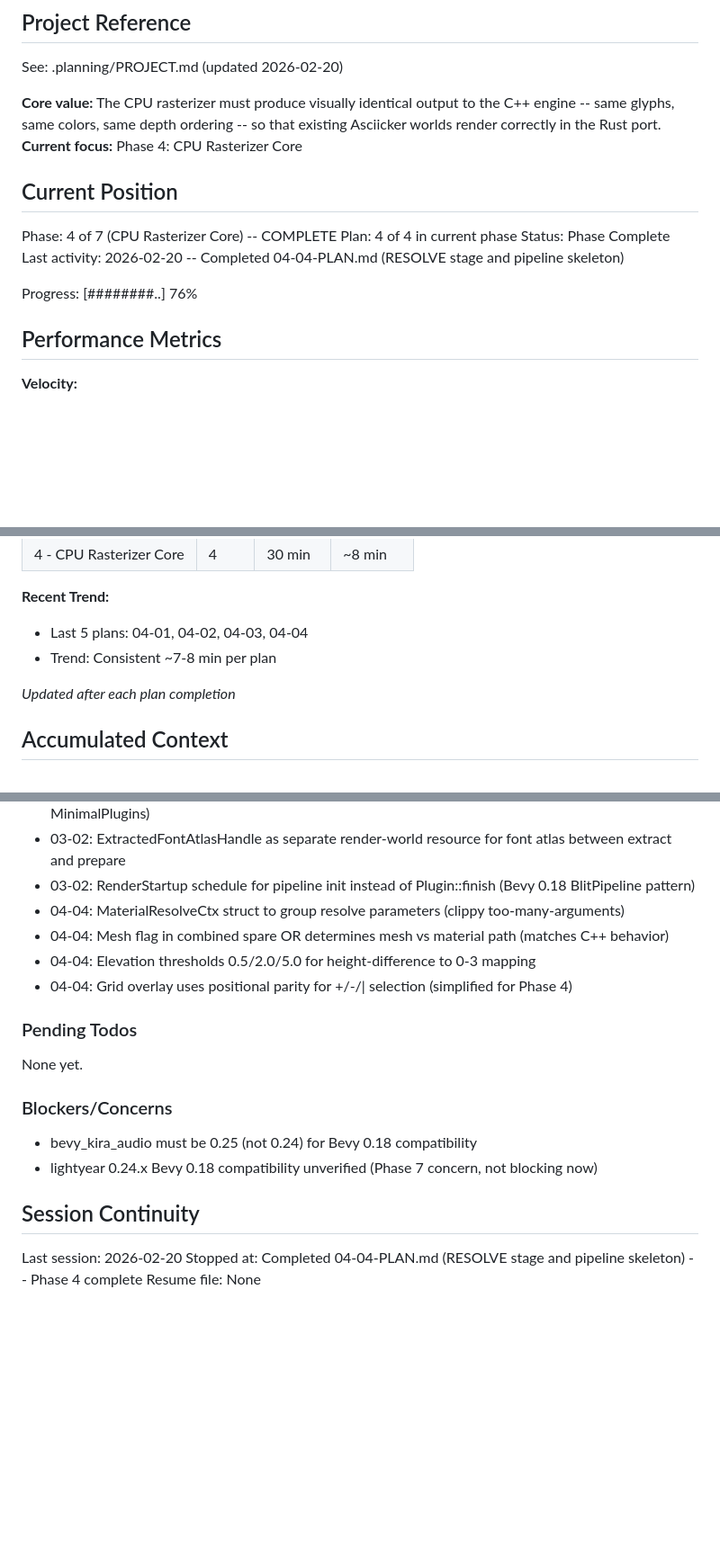
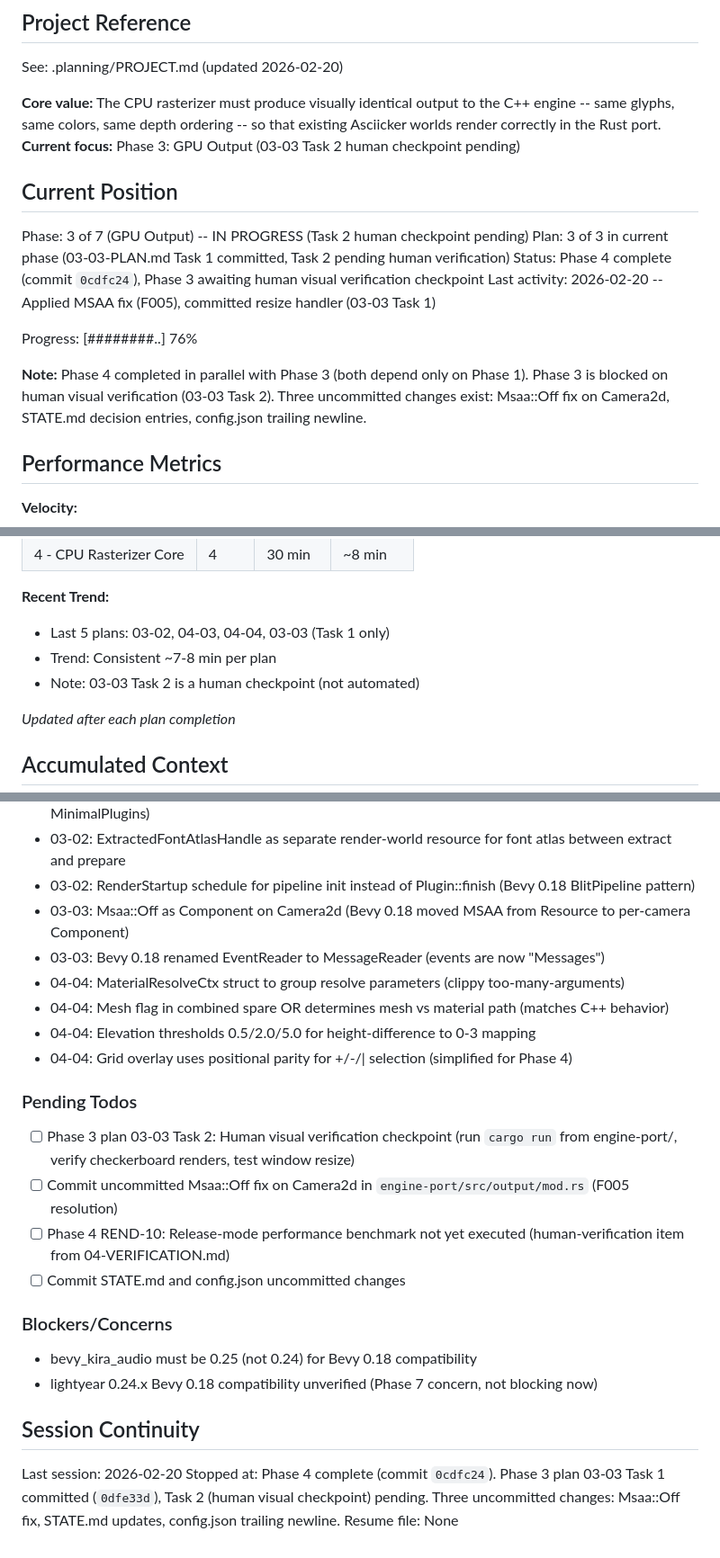
Before and after one commit to rikiyanai/asciicker-rust-port, a Markdown page: .planning/STATE.md, 3 parts joined by grey strips. Shown at 90% size. Drawn GitHub-style; blank space fills up the shorter version.

```diff
--- a/.planning/STATE.md
+++ b/.planning/STATE.md
@@ -5,16 +5,18 @@
 See: .planning/PROJECT.md (updated 2026-02-20)
 
 **Core value:** The CPU rasterizer must produce visually identical output to the C++ engine -- same glyphs, same colors, same depth ordering -- so that existing Asciicker worlds render correctly in the Rust port.
-**Current focus:** Phase 4: CPU Rasterizer Core
+**Current focus:** Phase 3: GPU Output (03-03 Task 2 human checkpoint pending)
 
 ## Current Position
 
-Phase: 4 of 7 (CPU Rasterizer Core) -- COMPLETE
-Plan: 4 of 4 in current phase
-Status: Phase Complete
-Last activity: 2026-02-20 -- Completed 04-04-PLAN.md (RESOLVE stage and pipeline skeleton)
+Phase: 3 of 7 (GPU Output) -- IN PROGRESS (Task 2 human checkpoint pending)
+Plan: 3 of 3 in current phase (03-03-PLAN.md Task 1 committed, Task 2 pending human verification)
+Status: Phase 4 complete (commit `0cdfc24`), Phase 3 awaiting human visual verification checkpoint
+Last activity: 2026-02-20 -- Applied MSAA fix (F005), committed resize handler (03-03 Task 1)
 
 Progress: [########..] 76%
+
+**Note:** Phase 4 completed in parallel with Phase 3 (both depend only on Phase 1). Phase 3 is blocked on human visual verification (03-03 Task 2). Three uncommitted changes exist: Msaa::Off fix on Camera2d, STATE.md decision entries, config.json trailing newline.
 
 ## Performance Metrics
 
@@ -33,8 +35,9 @@ Progress: [########..] 76%
 | 4 - CPU Rasterizer Core | 4 | 30 min | ~8 min |
 
 **Recent Trend:**
-- Last 5 plans: 04-01, 04-02, 04-03, 04-04
+- Last 5 plans: 03-02, 04-03, 04-04, 03-03 (Task 1 only)
 - Trend: Consistent ~7-8 min per plan
+- Note: 03-03 Task 2 is a human checkpoint (not automated)
 
 *Updated after each plan completion*
 
@@ -75,6 +78,8 @@ Recent decisions affecting current work:
 - 03-02: Guard AsciiGpuPlugin with RenderApp existence check before embedded_asset! (supports MinimalPlugins)
 - 03-02: ExtractedFontAtlasHandle as separate render-world resource for font atlas between extract and prepare
 - 03-02: RenderStartup schedule for pipeline init instead of Plugin::finish (Bevy 0.18 BlitPipeline pattern)
+- 03-03: Msaa::Off as Component on Camera2d (Bevy 0.18 moved MSAA from Resource to per-camera Component)
+- 03-03: Bevy 0.18 renamed EventReader to MessageReader (events are now "Messages")
 - 04-04: MaterialResolveCtx struct to group resolve parameters (clippy too-many-arguments)
 - 04-04: Mesh flag in combined spare OR determines mesh vs material path (matches C++ behavior)
 - 04-04: Elevation thresholds 0.5/2.0/5.0 for height-difference to 0-3 mapping
@@ -82,7 +87,10 @@ Recent decisions affecting current work:
 
 ### Pending Todos
 
-None yet.
+- [ ] Phase 3 plan 03-03 Task 2: Human visual verification checkpoint (run `cargo run` from engine-port/, verify checkerboard renders, test window resize)
+- [ ] Commit uncommitted Msaa::Off fix on Camera2d in `engine-port/src/output/mod.rs` (F005 resolution)
+- [ ] Phase 4 REND-10: Release-mode performance benchmark not yet executed (human-verification item from 04-VERIFICATION.md)
+- [ ] Commit STATE.md and config.json uncommitted changes
 
 ### Blockers/Concerns
 
@@ -92,5 +100,5 @@ None yet.
 ## Session Continuity
 
 Last session: 2026-02-20
-Stopped at: Completed 04-04-PLAN.md (RESOLVE stage and pipeline skeleton) -- Phase 4 complete
+Stopped at: Phase 4 complete (commit `0cdfc24`). Phase 3 plan 03-03 Task 1 committed (`0dfe33d`), Task 2 (human visual checkpoint) pending. Three uncommitted changes: Msaa::Off fix, STATE.md updates, config.json trailing newline.
 Resume file: None
```
Also changed, not shown: .planning/ROADMAP.md (+1 -1 lines), 1 other file.
